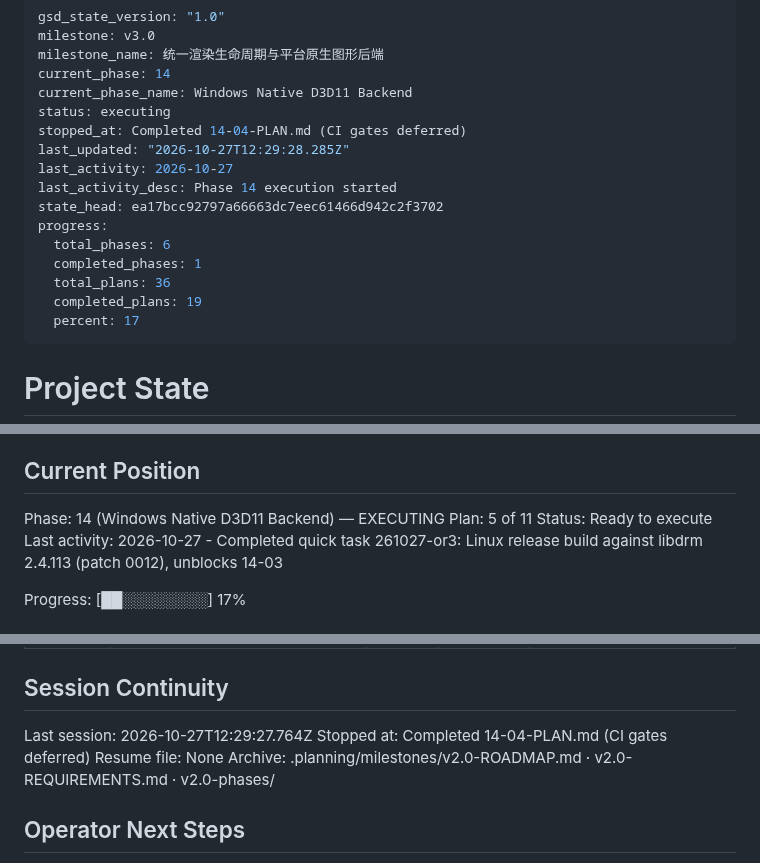
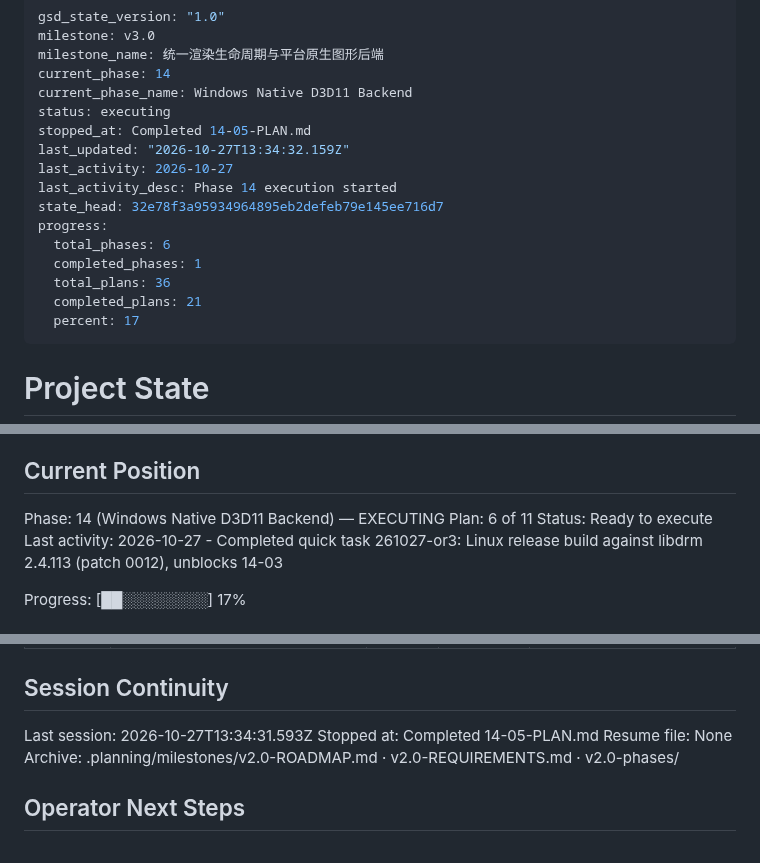
Before and after one commit to TATboy210/mpv_kit, a Markdown page: .planning/STATE.md, 3 parts joined by grey strips. Drawn GitHub-style.

Commit message:
docs(14-05): complete upstream D3D11 render API backport plan (CI gates deferred)
Co-Authored-By: Claude Sonnet 5.5 <noreply@anthropic.com>

```diff
--- a/.planning/STATE.md
+++ b/.planning/STATE.md
@@ -5,16 +5,16 @@ milestone_name: 统一渲染生命周期与平台原生图形后端
 current_phase: 14
 current_phase_name: Windows Native D3D11 Backend
 status: executing
-stopped_at: Completed 14-04-PLAN.md (CI gates deferred)
-last_updated: "2026-10-27T12:29:28.285Z"
+stopped_at: Completed 14-05-PLAN.md
+last_updated: "2026-10-27T13:34:32.159Z"
 last_activity: 2026-10-27
 last_activity_desc: Phase 14 execution started
-state_head: ea17bcc92797a66663dc7eec61466d942c2f3702
+state_head: 32e78f3a95934964895eb2defeb79e145ee716d7
 progress:
   total_phases: 6
   completed_phases: 1
   total_plans: 36
-  completed_plans: 19
+  completed_plans: 21
   percent: 17
 ---
 
@@ -30,7 +30,7 @@ See: .planning/PROJECT.md (updated 2026-10-27)
 ## Current Position
 
 Phase: 14 (Windows Native D3D11 Backend) — EXECUTING
-Plan: 5 of 11
+Plan: 6 of 11
 Status: Ready to execute
 Last activity: 2026-10-27 - Completed quick task 261027-or3: Linux release build against libdrm 2.4.113 (patch 0012), unblocks 14-03
 
@@ -281,8 +283,8 @@ Items acknowledged and deferred at milestone close, most recent first:
 
 ## Session Continuity
 
-Last session: 2026-10-27T12:29:27.764Z
-Stopped at: Completed 14-04-PLAN.md (CI gates deferred)
+Last session: 2026-10-27T13:34:31.593Z
+Stopped at: Completed 14-05-PLAN.md
 Resume file: None
 Archive: .planning/milestones/v2.0-ROADMAP.md · v2.0-REQUIREMENTS.md · v2.0-phases/
 
```
Also changed, not shown: other parts of .planning/STATE.md (+2 -0 lines), .planning/ROADMAP.md (+3 -3 lines), 1 other file.
